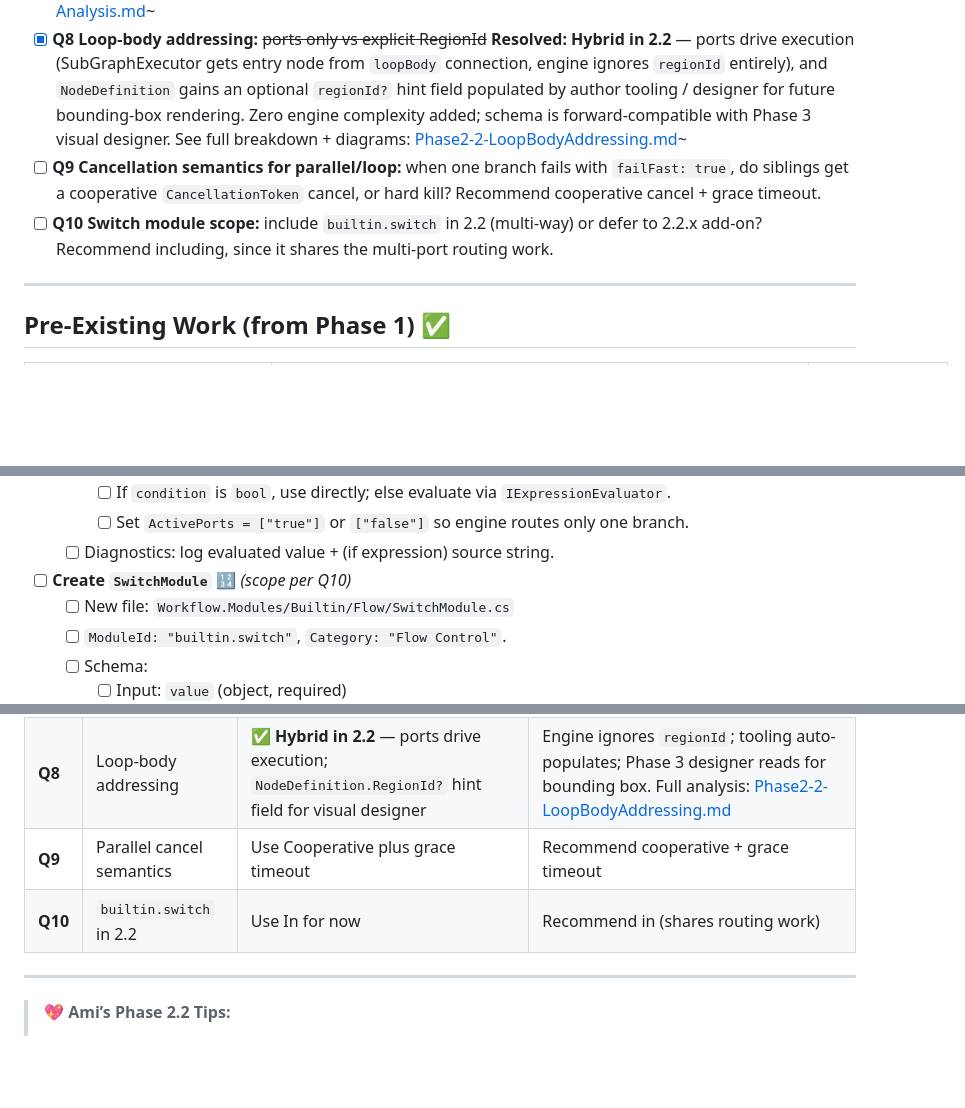
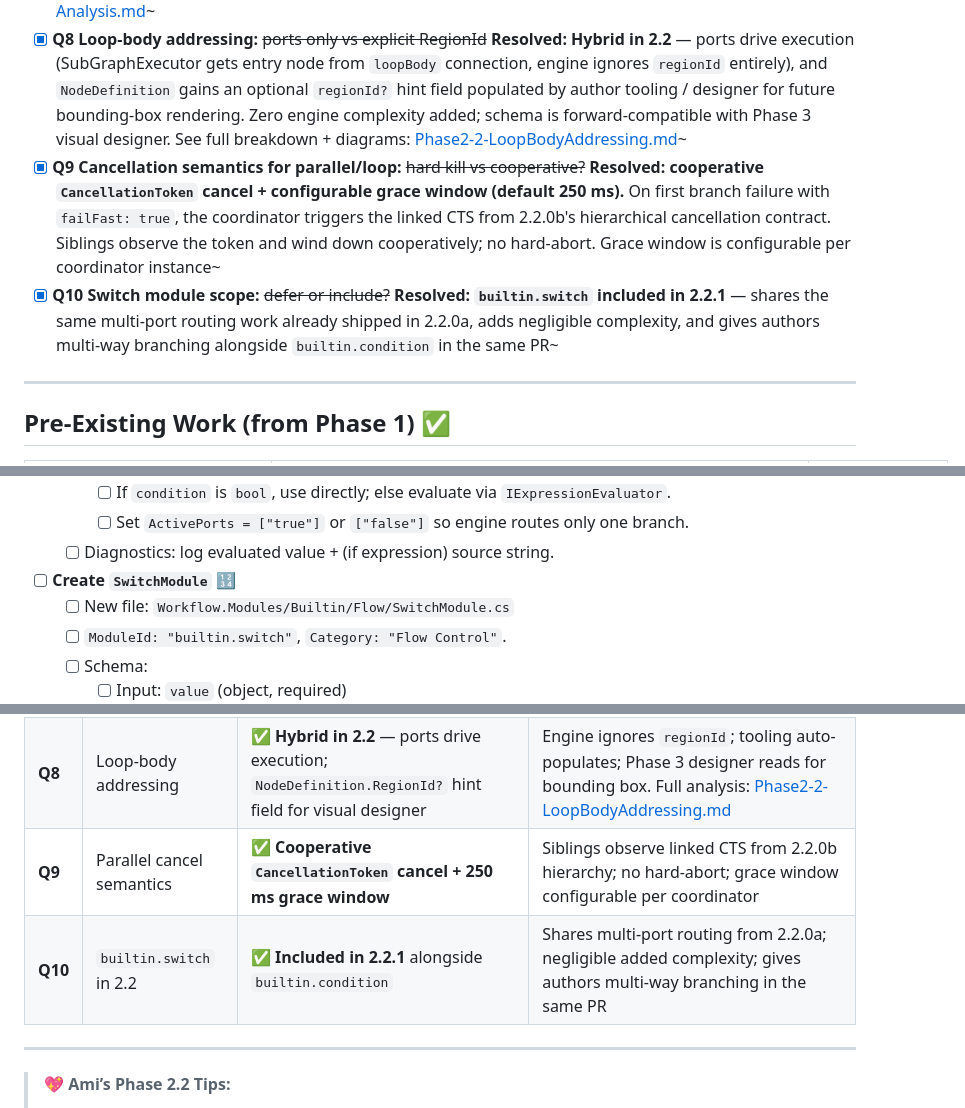
Before and after one commit to to11mtm/GlutenFree.DotFlow, a Markdown page: phases/Phase2-2-AdvancedFlowControl.md, 3 parts joined by grey strips. GitHub-like rendering; blank space fills up the shorter version.

Commit message:
more planning

```diff
--- a/phases/Phase2-2-AdvancedFlowControl.md
+++ b/phases/Phase2-2-AdvancedFlowControl.md
@@ -32,8 +32,8 @@ Phase 2.2 turns the workflow engine from a **linear DAG runner** into a **proper
 
 - [X] **Q7 Expression engine choice:** ~~DynamicExpresso (battle-tested, MIT) vs in-house mini-parser (zero deps, fewer features).~~ **Resolved: Jint (JS/ES2020, BSD-2)** — preferred over DynamicExpresso because it ships a first-class `EvaluateAsync(script, ct)` with native `CancellationToken` support, full JS `async/await` + `Promise` semantics inside expressions, and richer built-in array/string transforms (`map`, `filter`, `reduce`, `?.`, `??`) with no helper registration needed. DynamicExpresso remains available as a lighter-weight fallback behind the same `IExpressionEvaluator` interface. See full analysis: [Phase2-2-ExpressionEngine-Analysis.md](./Phase2-2-ExpressionEngine-Analysis.md)~
 - [x] **Q8 Loop-body addressing:** ~~ports only vs explicit RegionId~~ **Resolved: Hybrid in 2.2** — ports drive execution (SubGraphExecutor gets entry node from `loopBody` connection, engine ignores `regionId` entirely), and `NodeDefinition` gains an optional `regionId?` hint field populated by author tooling / designer for future bounding-box rendering. Zero engine complexity added; schema is forward-compatible with Phase 3 visual designer. See full breakdown + diagrams: [Phase2-2-LoopBodyAddressing.md](./Phase2-2-LoopBodyAddressing.md)~
-- [ ] **Q9 Cancellation semantics for parallel/loop:** when one branch fails with `failFast: true`, do siblings get a cooperative `CancellationToken` cancel, or hard kill? Recommend cooperative cancel + grace timeout.
-- [ ] **Q10 Switch module scope:** include `builtin.switch` in 2.2 (multi-way) or defer to 2.2.x add-on? Recommend including, since it shares the multi-port routing work.
+- [x] **Q9 Cancellation semantics for parallel/loop:** ~~hard kill vs cooperative?~~ **Resolved: cooperative `CancellationToken` cancel + configurable grace window (default 250 ms).** On first branch failure with `failFast: true`, the coordinator triggers the linked CTS from 2.2.0b's hierarchical cancellation contract. Siblings observe the token and wind down cooperatively; no hard-abort. Grace window is configurable per coordinator instance~
+- [x] **Q10 Switch module scope:** ~~defer or include?~~ **Resolved: `builtin.switch` included in 2.2.1** — shares the same multi-port routing work already shipped in 2.2.0a, adds negligible complexity, and gives authors multi-way branching alongside `builtin.condition` in the same PR~
 
 ---
 
@@ -166,7 +166,7 @@ Phase 2.2 turns the workflow engine from a **linear DAG runner** into a **proper
     - [ ] Set `ActivePorts = ["true"]` or `["false"]` so engine routes only one branch.
   - [ ] Diagnostics: log evaluated value + (if expression) source string.
 
-- [ ] **Create `SwitchModule`** 🔢 *(scope per Q10)*
+- [ ] **Create `SwitchModule`** 🔢
   - [ ] New file: `Workflow.Modules/Builtin/Flow/SwitchModule.cs`
   - [ ] `ModuleId: "builtin.switch"`, `Category: "Flow Control"`.
   - [ ] Schema:
@@ -588,8 +588,8 @@ Directory.Packages.props                                ← + Jint (default); Dy
 | **Q6** | Fan-out/Fan-in | ✅ Dedicated modules over shared coordinator | — |
 | **Q7** | Expression engine choice | ✅ **Jint (JS/ES2020)** — default; DynamicExpresso as `"csharp"` fallback | Native `EvaluateAsync` + CT + `async/await` — full analysis: [Phase2-2-ExpressionEngine-Analysis.md](./Phase2-2-ExpressionEngine-Analysis.md) |
 | **Q8** | Loop-body addressing | ✅ **Hybrid in 2.2** — ports drive execution; `NodeDefinition.RegionId?` hint field for visual designer | Engine ignores `regionId`; tooling auto-populates; Phase 3 designer reads for bounding box. Full analysis: [Phase2-2-LoopBodyAddressing.md](./Phase2-2-LoopBodyAddressing.md) |
-| **Q9** | Parallel cancel semantics | Use Cooperative plus grace timeout          | Recommend cooperative + grace timeout |
-| **Q10** | `builtin.switch` in 2.2 | Use In for now                              | Recommend in (shares routing work) |
+| **Q9** | Parallel cancel semantics | ✅ **Cooperative `CancellationToken` cancel + 250 ms grace window** | Siblings observe linked CTS from 2.2.0b hierarchy; no hard-abort; grace window configurable per coordinator |
+| **Q10** | `builtin.switch` in 2.2 | ✅ **Included in 2.2.1** alongside `builtin.condition` | Shares multi-port routing from 2.2.0a; negligible added complexity; gives authors multi-way branching in the same PR |
 
 ---
 
```
Also changed, not shown: other parts of phases/Phase2-2-AdvancedFlowControl.md (+2 -2 lines).
